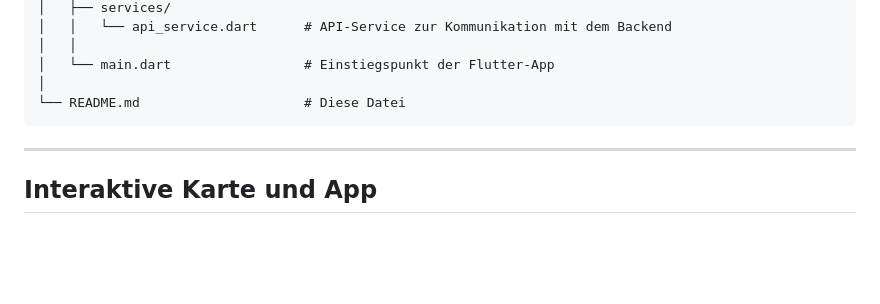
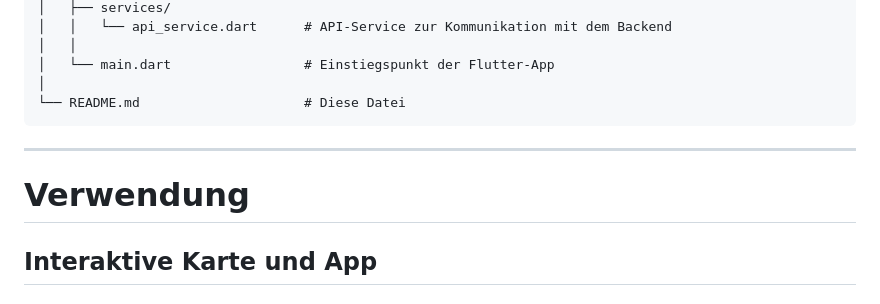
Before and after one commit to Pewolt/googlenewsmap, a Markdown page: README.md, the part around the change printed below. Drawn GitHub-style; blank space fills up the shorter version.

````diff
--- a/README.md
+++ b/README.md
@@ -96,6 +96,8 @@ GoogleMapTimes/
 ```
 ---
 
+# Verwendung
+
 ## Interaktive Karte und App
 
 ### Karte
````
Also changed, not shown: other parts of README.md (+3 -3 lines).
